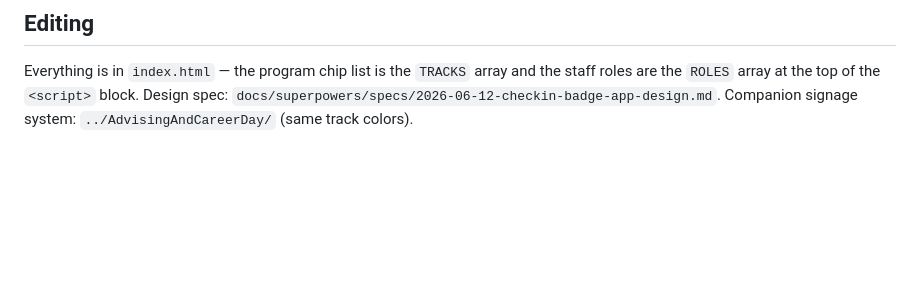
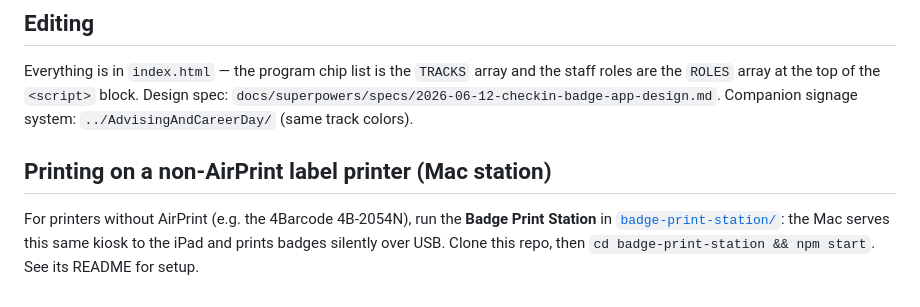
Before and after one commit to centralpiedmont/advising-career-day-checkin, a Markdown page: README.md, the part around the change. Drawn GitHub-style; blank space fills up the shorter version.

Commit message:
docs: link the Mac print station from the main README
Co-Authored-By: Claude Fable 5 <noreply@anthropic.com>

```diff
--- a/README.md
+++ b/README.md
@@ -63,3 +63,9 @@ Everything is in `index.html` — the program chip list is the `TRACKS` array an
 staff roles are the `ROLES` array at the top of the `<script>` block. Design spec:
 `docs/superpowers/specs/2026-06-12-checkin-badge-app-design.md`.
 Companion signage system: `../AdvisingAndCareerDay/` (same track colors).
+
+## Printing on a non-AirPrint label printer (Mac station)
+For printers without AirPrint (e.g. the 4Barcode 4B-2054N), run the **Badge Print
+Station** in [`badge-print-station/`](badge-print-station/): the Mac serves this same
+kiosk to the iPad and prints badges silently over USB. Clone this repo, then
+`cd badge-print-station && npm start`. See its README for setup.
```
